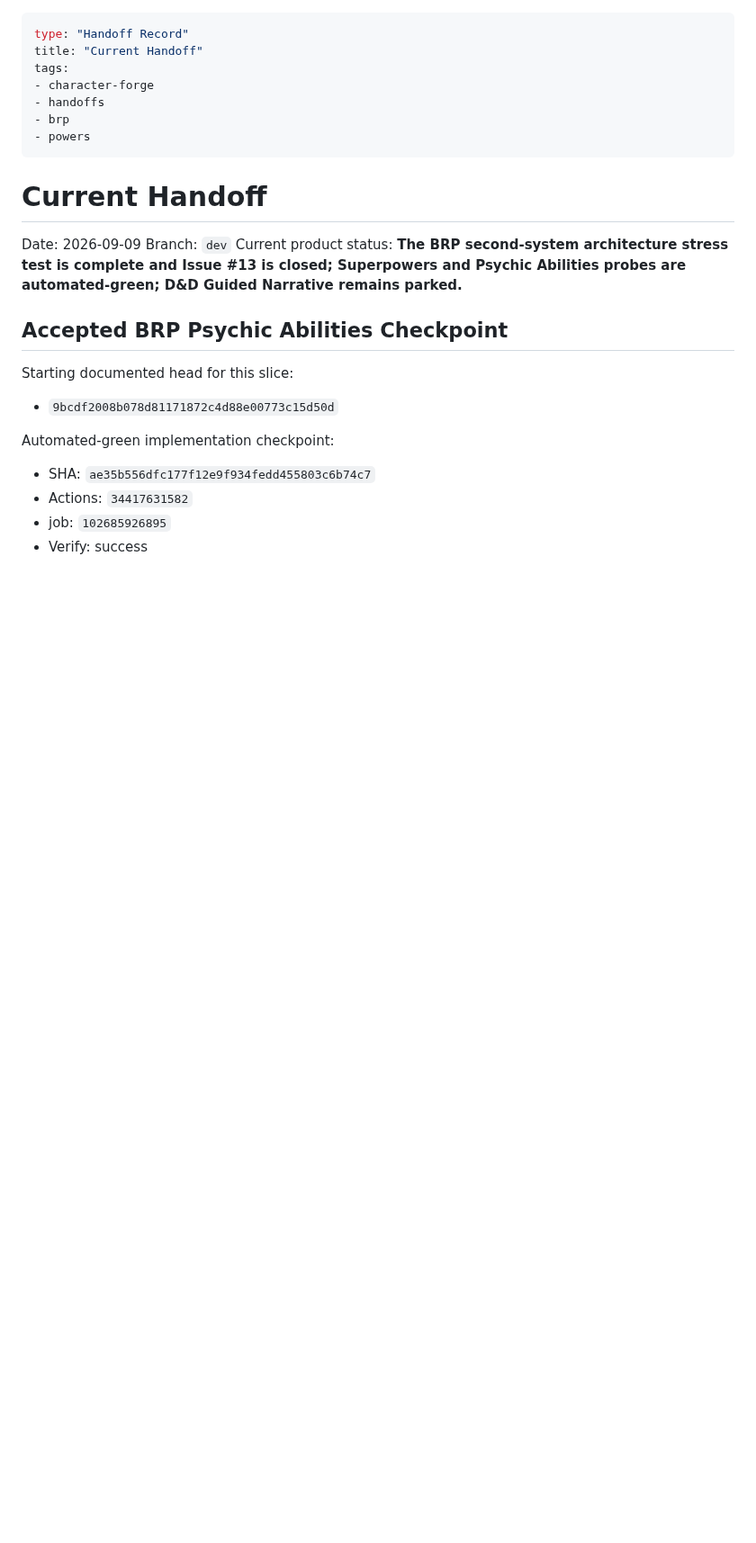
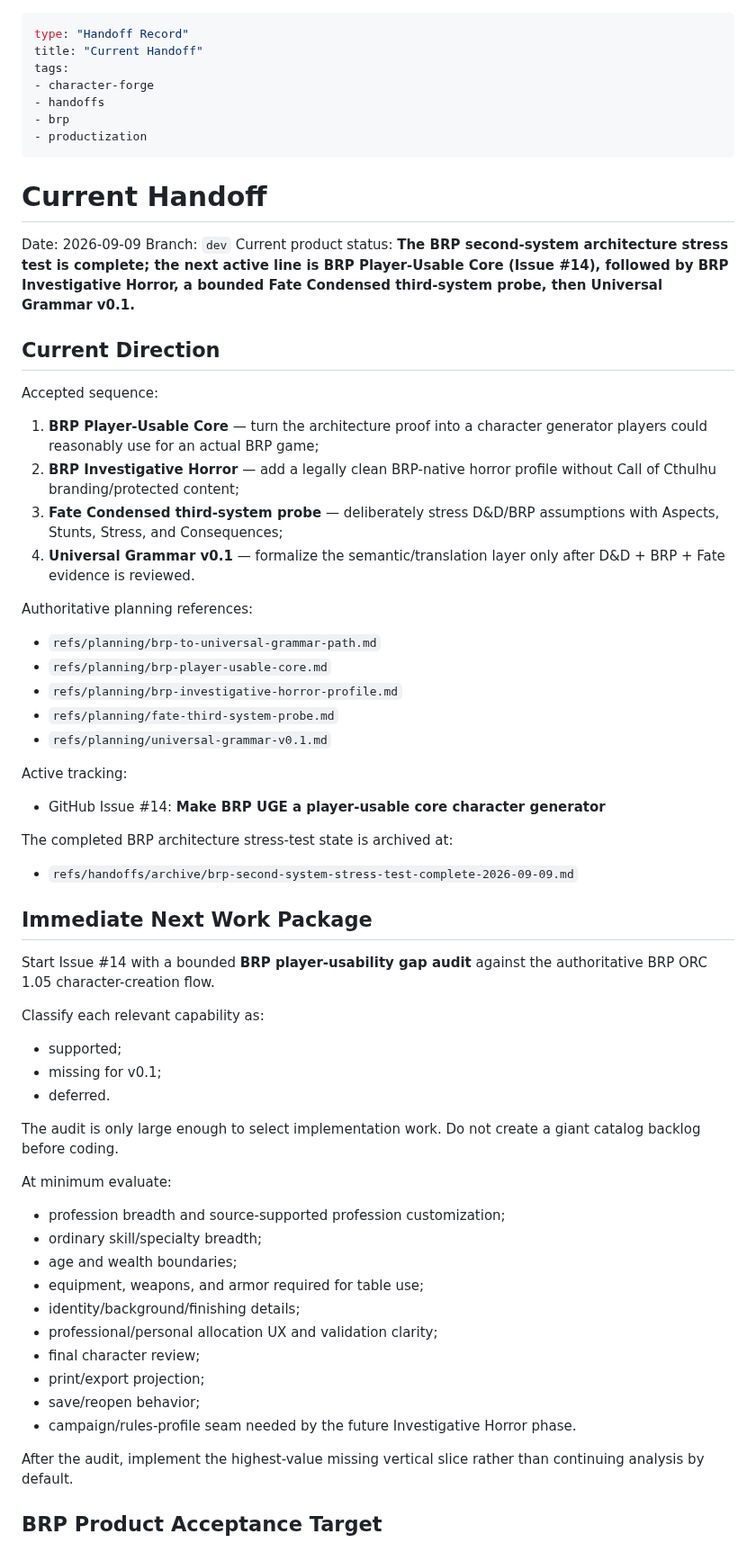
Before and after one commit to Three-Wheeled-Sloth-Studio/Character-Forge, a Markdown page: refs/handoffs/currentHandoff.md, the part around one of its changes. Shown at 90% size. GitHub-like rendering; blank space fills up the shorter version.

Commit message:
docs: hand off BRP productization path

```diff
--- a/refs/handoffs/currentHandoff.md
+++ b/refs/handoffs/currentHandoff.md
@@ -5,23 +5,65 @@ tags:
 - character-forge
 - handoffs
 - brp
-- powers
+- productization
 ---
 # Current Handoff
 
 Date: 2026-09-09
 Branch: `dev`
-Current product status: **The BRP second-system architecture stress test is complete and Issue #13 is closed; Superpowers and Psychic Abilities probes are automated-green; D&D Guided Narrative remains parked.**
+Current product status: **The BRP second-system architecture stress test is complete; the next active line is BRP Player-Usable Core (Issue #14), followed by BRP Investigative Horror, a bounded Fate Condensed third-system probe, then Universal Grammar v0.1.**
 
-## Accepted BRP Psychic Abilities Checkpoint
+## Current Direction
 
-Starting documented head for this slice:
+Accepted sequence:
 
-- `9bcdf2008b078d81171872c4d88e00773c15d50d`
+1. **BRP Player-Usable Core** — turn the architecture proof into a character generator players could reasonably use for an actual BRP game;
+2. **BRP Investigative Horror** — add a legally clean BRP-native horror profile without Call of Cthulhu branding/protected content;
+3. **Fate Condensed third-system probe** — deliberately stress D&D/BRP assumptions with Aspects, Stunts, Stress, and Consequences;
+4. **Universal Grammar v0.1** — formalize the semantic/translation layer only after D&D + BRP + Fate evidence is reviewed.
 
-Automated-green implementation checkpoint:
+Authoritative planning references:
 
-- SHA: `ae35b556dfc177f12e9f934fedd455803c6b74c7`
-- Actions: `34417631582`
-- job: `102685926895`
-- Verify: success
+- `refs/planning/brp-to-universal-grammar-path.md`
+- `refs/planning/brp-player-usable-core.md`
+- `refs/planning/brp-investigative-horror-profile.md`
+- `refs/planning/fate-third-system-probe.md`
+- `refs/planning/universal-grammar-v0.1.md`
+
+Active tracking:
+
+- GitHub Issue #14: **Make BRP UGE a player-usable core character generator**
+
+The completed BRP architecture stress-test state is archived at:
+
+- `refs/handoffs/archive/brp-second-system-stress-test-complete-2026-09-09.md`
+
+## Immediate Next Work Package
+
+Start Issue #14 with a bounded **BRP player-usability gap audit** against the authoritative BRP ORC 1.05 character-creation flow.
+
+Classify each relevant capability as:
+
+- supported;
+- missing for v0.1;
+- deferred.
+
+The audit is only large enough to select implementation work. Do not create a giant catalog backlog before coding.
+
+At minimum evaluate:
+
+- profession breadth and source-supported profession customization;
+- ordinary skill/specialty breadth;
+- age and wealth boundaries;
+- equipment, weapons, and armor required for table use;
+- identity/background/finishing details;
+- professional/personal allocation UX and validation clarity;
+- final character review;
+- print/export projection;
+- save/reopen behavior;
+- campaign/rules-profile seam needed by the future Investigative Horror phase.
+
+After the audit, implement the highest-value missing vertical slice rather than continuing analysis by default.
+
+## BRP Product Acceptance Target
+
```
Also changed, not shown: other parts of refs/handoffs/currentHandoff.md (+75 -151 lines).
